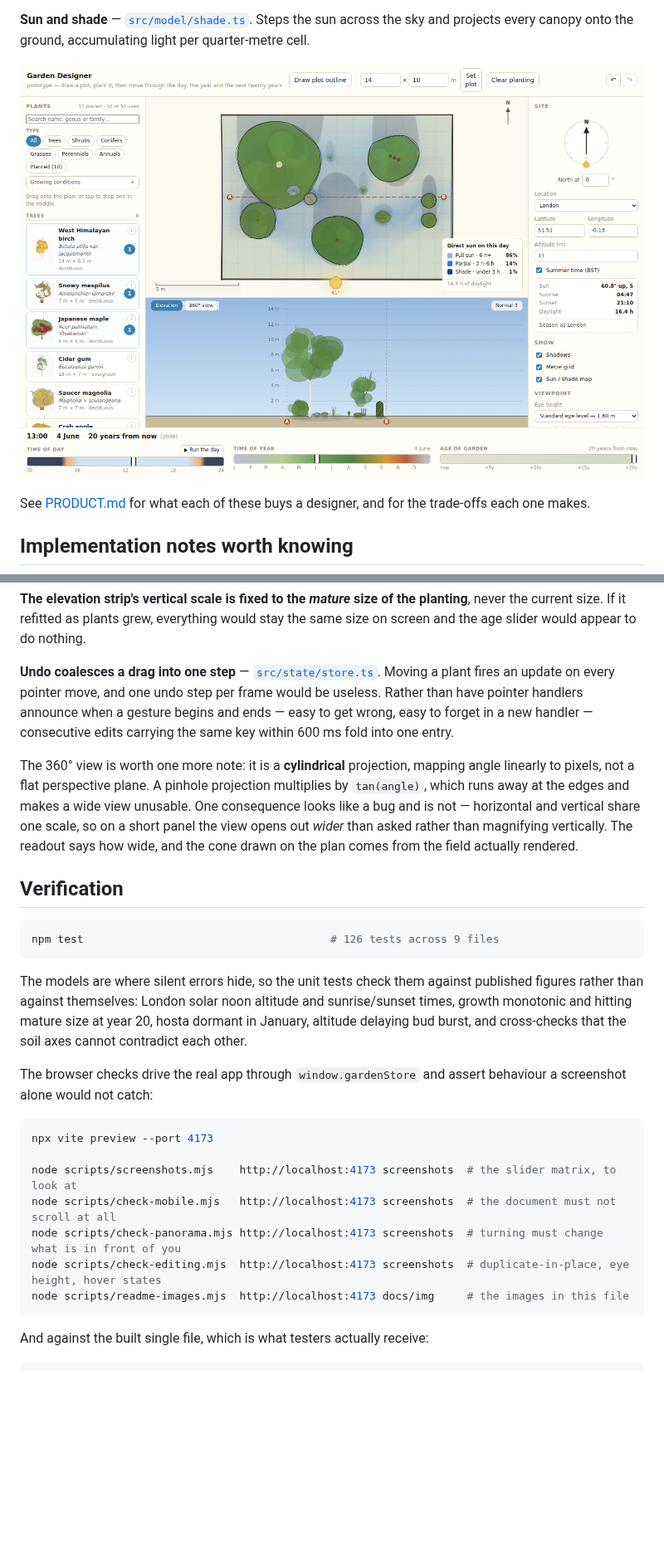
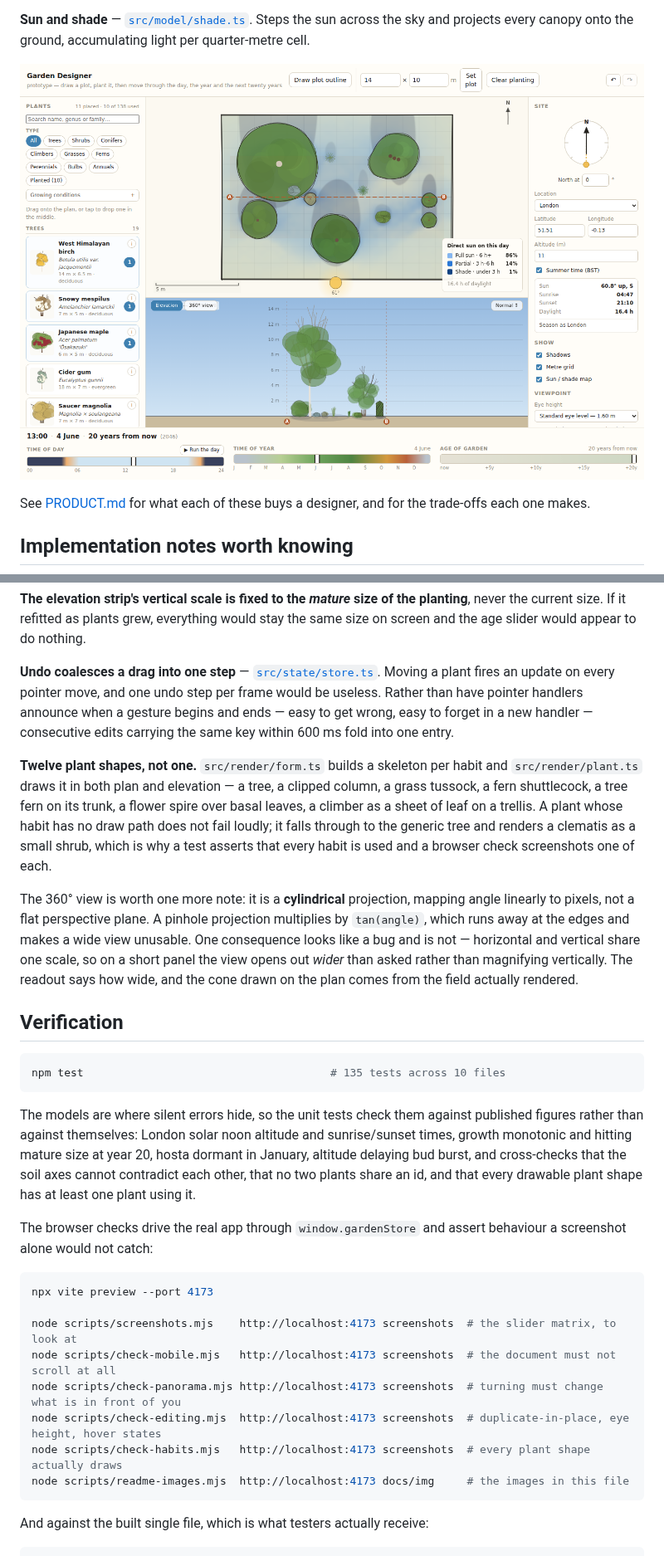
Before and after one commit to marek-kultys/proto-garden-designer, a Markdown page: README.md, 2 parts joined by grey strips. Shown at 83% size. Drawn GitHub-style; pictures changed too: docs/img/shade-map-june-year20.png; blank space fills up the shorter version.

````diff
--- a/README.md
+++ b/README.md
@@ -118,6 +124,14 @@ have pointer handlers announce when a gesture begins and ends — easy to get wr
 easy to forget in a new handler — consecutive edits carrying the same key within
 600 ms fold into one entry.
 
+**Twelve plant shapes, not one.** `src/render/form.ts` builds a skeleton per
+habit and `src/render/plant.ts` draws it in both plan and elevation — a tree, a
+clipped column, a grass tussock, a fern shuttlecock, a tree fern on its trunk, a
+flower spire over basal leaves, a climber as a sheet of leaf on a trellis. A
+plant whose habit has no draw path does not fail loudly; it falls through to the
+generic tree and renders a clematis as a small shrub, which is why a test asserts
+that every habit is used and a browser check screenshots one of each.
+
 The 360° view is worth one more note: it is a **cylindrical** projection, mapping
 angle linearly to pixels, not a flat perspective plane. A pinhole projection
 multiplies by `tan(angle)`, which runs away at the edges and makes a wide view
@@ -129,14 +143,15 @@ plan comes from the field actually rendered.
 ## Verification
 
 ```bash
-npm test                                      # 126 tests across 9 files
+npm test                                      # 135 tests across 10 files
 ```
 
 The models are where silent errors hide, so the unit tests check them against
 published figures rather than against themselves: London solar noon altitude and
 sunrise/sunset times, growth monotonic and hitting mature size at year 20, hosta
 dormant in January, altitude delaying bud burst, and cross-checks that the soil
-axes cannot contradict each other.
+axes cannot contradict each other, that no two plants share an id, and that every
+drawable plant shape has at least one plant using it.
 
 The browser checks drive the real app through `window.gardenStore` and assert
 behaviour a screenshot alone would not catch:
@@ -148,6 +163,7 @@ node scripts/screenshots.mjs    http://localhost:4173 screenshots  # the slider
 node scripts/check-mobile.mjs   http://localhost:4173 screenshots  # the document must not scroll at all
 node scripts/check-panorama.mjs http://localhost:4173 screenshots  # turning must change what is in front of you
 node scripts/check-editing.mjs  http://localhost:4173 screenshots  # duplicate-in-place, eye height, hover states
+node scripts/check-habits.mjs   http://localhost:4173 screenshots  # every plant shape actually draws
 node scripts/readme-images.mjs  http://localhost:4173 docs/img     # the images in this file
 ```
 
````
Also changed, not shown: other parts of README.md (+10 -4 lines), PRODUCT.md (+74 -32 lines), docs/img/panorama-june-year20.png, docs/img/plan-june-year0.png, docs/img/plan-june-year20.png, docs/img/plan-october-year20.png, 10 other files.
